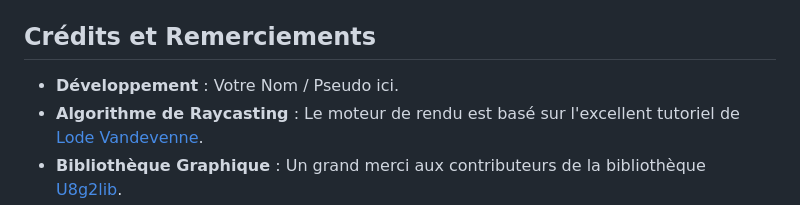
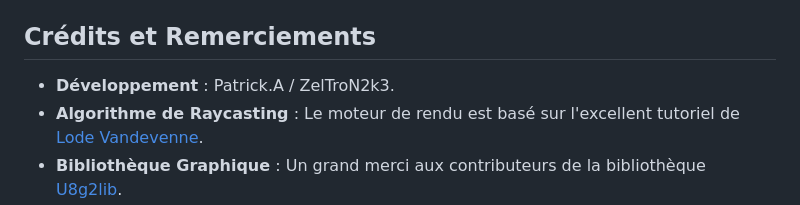
Before and after one commit to ZelTroN-2k3/Doom-Nano-ESP32, a Markdown page: README.md, the part around the change. Drawn GitHub-style.

```diff
--- a/README.md
+++ b/README.md
@@ -109,6 +109,6 @@ Le projet est organisé en plusieurs fichiers pour plus de clarté :
 
 ## Crédits et Remerciements
 
-  * **Développement** : Votre Nom / Pseudo ici.
+  * **Développement** : Patrick.A / ZelTroN2k3.
   * **Algorithme de Raycasting** : Le moteur de rendu est basé sur l'excellent tutoriel de [Lode Vandevenne](https://lodev.org/cgtutor/raycasting.html).
   * **Bibliothèque Graphique** : Un grand merci aux contributeurs de la bibliothèque [U8g2lib](https://github.com/olikraus/u8g2).
```
